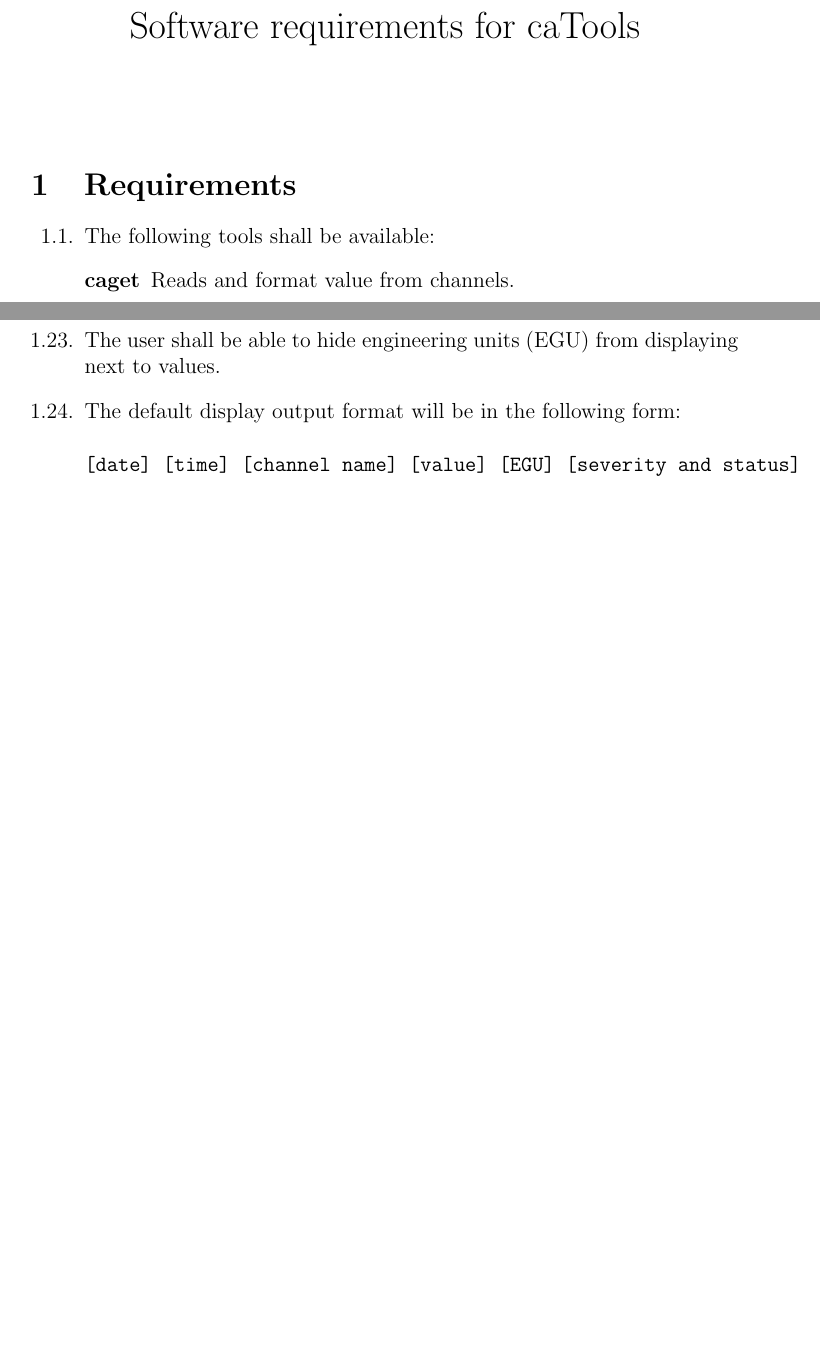
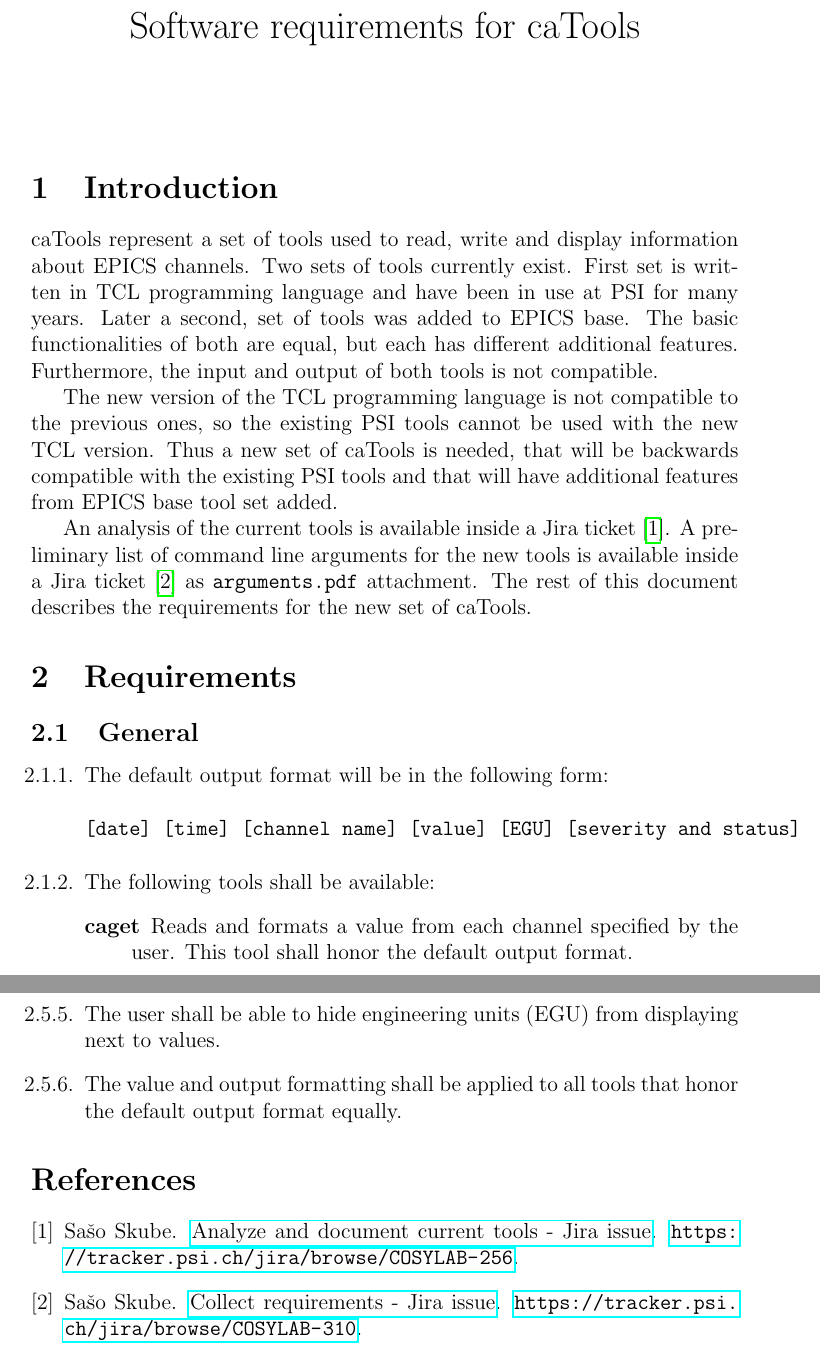
Before and after one commit to dirk-zimoch/caTools, a LaTeX document (docs/requirements.tex, which reads docs/requirementReferences.bib): two parts of pages 1 and 3 of 3 before the commit and two parts of pages 1 and 4 of 4 after it, joined at a grey line, cut so that both start at the same text, the shorter picture padded with empty space. The pictures show the PDF file docs/requirements.pdf that the author committed with the source.

Commit message:
requirements update

```diff
--- /dev/null
+++ b/docs/requirementReferences.bib
@@ -0,0 +1,3 @@
+@online{jira_analyze,
+author = {Sašo Skube},
+title = {\href{https://tracker.psi.ch/jira/browse/COSYLAB-256}{Analyze and document current tools - Jira issue}},
@@ -0,0 +10,4 @@
+title = {\href{https://tracker.psi.ch/jira/browse/COSYLAB-310}{Collect requirements - Jira issue}},
+date = {31.7.2015},
+howpublished = {\url{https://tracker.psi.ch/jira/browse/COSYLAB-310}},
+}
--- a/docs/requirements.tex
+++ b/docs/requirements.tex
@@ -19,14 +19,20 @@
 %\tableofcontents
 %\newpage
 
-%\section{Introduction}
+\section{Introduction}
+caTools represent a set of tools used to read, write and display information about EPICS channels. Two sets of tools currently exist. First set is written in TCL programming language and have been in use at PSI for many years. Later a second, set of tools was added to EPICS base. The basic functionalities of both are equal, but each has different additional features. Furthermore, the input and output of both tools is not compatible.
+
+The new version of the TCL programming language is not compatible to the previous ones, so the existing PSI tools cannot be used with the new TCL version. Thus a new set of caTools is needed, that will be backwards compatible with the existing PSI tools and that will have additional features from EPICS base tool set added.
+
+An analysis of the current tools is available inside a Jira ticket~\cite{jira_analyze}. A preliminary list of command line arguments for the new tools is available inside a Jira ticket~\cite{jira_requirements} as \texttt{arguments.pdf} attachment. The rest of this document describes the requirements for the new set of caTools.
 
 \section{Requirements}
+\subsection{General}
 \begin{enumerate}
+	\item The default output format will be in the following form:
+	\begin{verbatim}
+		[date] [time] [channel name] [value] [EGU] [severity and status]
+	\end{verbatim}
 	\item The following tools shall be available:
 	\begin{description}
-		\item [caget] Reads and format value from channels.
-		\item [cagets] Writes 1 to PROC field of a channel and reads it back after channel has finished processing.
-		\item [caput] Writes a value to a channel.
-		\item [caputq] Writes a value to a channel, but does not wait for the processing to finish.
-		\item [cainfo] Displays detailed information about a channel.
+		\item [caget] Reads and formats a value from each channel specified by the user. This tool shall honor the default output format.
@@ -36,3 +43,6 @@
+		\item [camon] Monitors a set of channels and outputs their values on each change. This tool shall honor the default output format.
+		\item [cado] Writes 1 to a channel, but does not wait for the processing to finish. Does not have any output (except if an error occurs).
+		\item [cawait] Monitors a channel and waits until specified conditions for the channel match. Then the value is displayed. This tool shall honor the default output format.
 	\end{description}
 	\item caTools shall be written in C programming language.
 	\item caTools shall compile on the following platforms:
@@ -65,18 +83,23 @@
 	\end{itemize}
 	\item The user shall be able to set the format of the \texttt{integer} values to hex, binary or octal.
 	\item The user shall be able to force interpretation of \texttt{enum} and \texttt{char} values as integers or characters / array of characters.
-	\item Arrays shall be printed as a list of values, where the formatting shall be based on the value type (eg. char type is displayed as an ASCII character, double type as a decimal number).
+\end{enumerate}
+
+\subsection{Array handling}
+\begin{enumerate}
+	\item Arrays shall be printed as a list of values, where the formatting shall be based on the value type (eg. char type is displayed as an ASCII character, double type is displayed as a decimal number).
 	\item Array values separator shall be configurable.
 	\item The user shall be able to set the requested amount of array elements to read or write.
 %	\item The user shall be able to display the number of elements in an array (NORD record field) before printing out array values.
+\end{enumerate}
+
+\subsection{Output formatting}
+\begin{enumerate}
 	\item Severity and status shall be displayed when not in \texttt{NO\_ALARM} state.
 	\item The user shall be able for force the severity and status to always be displayed.
 	\item The user shall be able for force the severity and status to never be displayed.
 	\item The user shall be able to hide channel name from the output.
 	\item The user shall be able to hide engineering units (EGU) from displaying next to values.
-	\item The default display output format will be in the following form:
-	\begin{verbatim}
-		[date] [time] [channel name] [value] [EGU] [severity and status]
-	\end{verbatim}
+	\item The value and output formatting shall be applied to all tools that honor the default output format equally.
 \end{enumerate}
 
```
Also changed, not shown: docs/requirements.pdf, docs/requirementReferences.bib (6 more changed lines), docs/requirements.tex (29 more changed lines), 1 other file.
